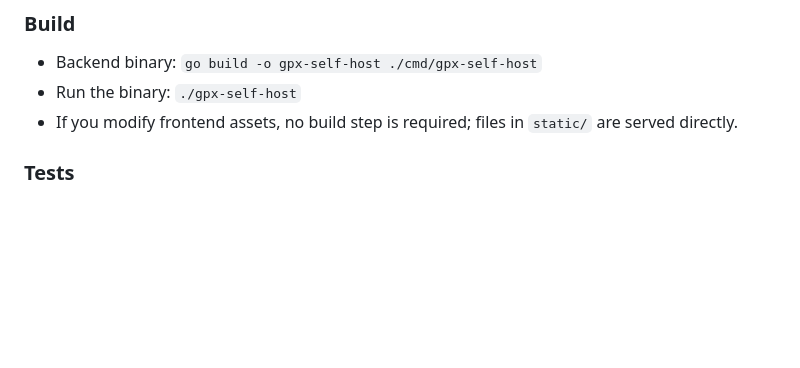
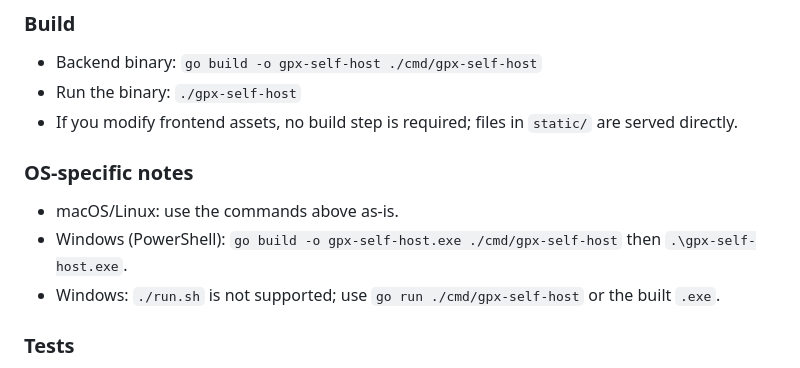
Before and after one commit to DaniilHarik/gpx-self-hosted, a Markdown page: README.md, the part around the change. GitHub-like rendering; blank space fills up the shorter version.

Commit message:
docs: Add OS-specific build and run instructions to README.

```diff
--- a/README.md
+++ b/README.md
@@ -39,6 +39,11 @@ This is a personal project with specialized requirements.
 - Backend binary: `go build -o gpx-self-host ./cmd/gpx-self-host`
 - Run the binary: `./gpx-self-host`
 - If you modify frontend assets, no build step is required; files in `static/` are served directly.
+
+### OS-specific notes
+- macOS/Linux: use the commands above as-is.
+- Windows (PowerShell): `go build -o gpx-self-host.exe ./cmd/gpx-self-host` then `.\gpx-self-host.exe`.
+- Windows: `./run.sh` is not supported; use `go run ./cmd/gpx-self-host` or the built `.exe`.
 
 ### Tests
 - Go: `go test ./...`
```
